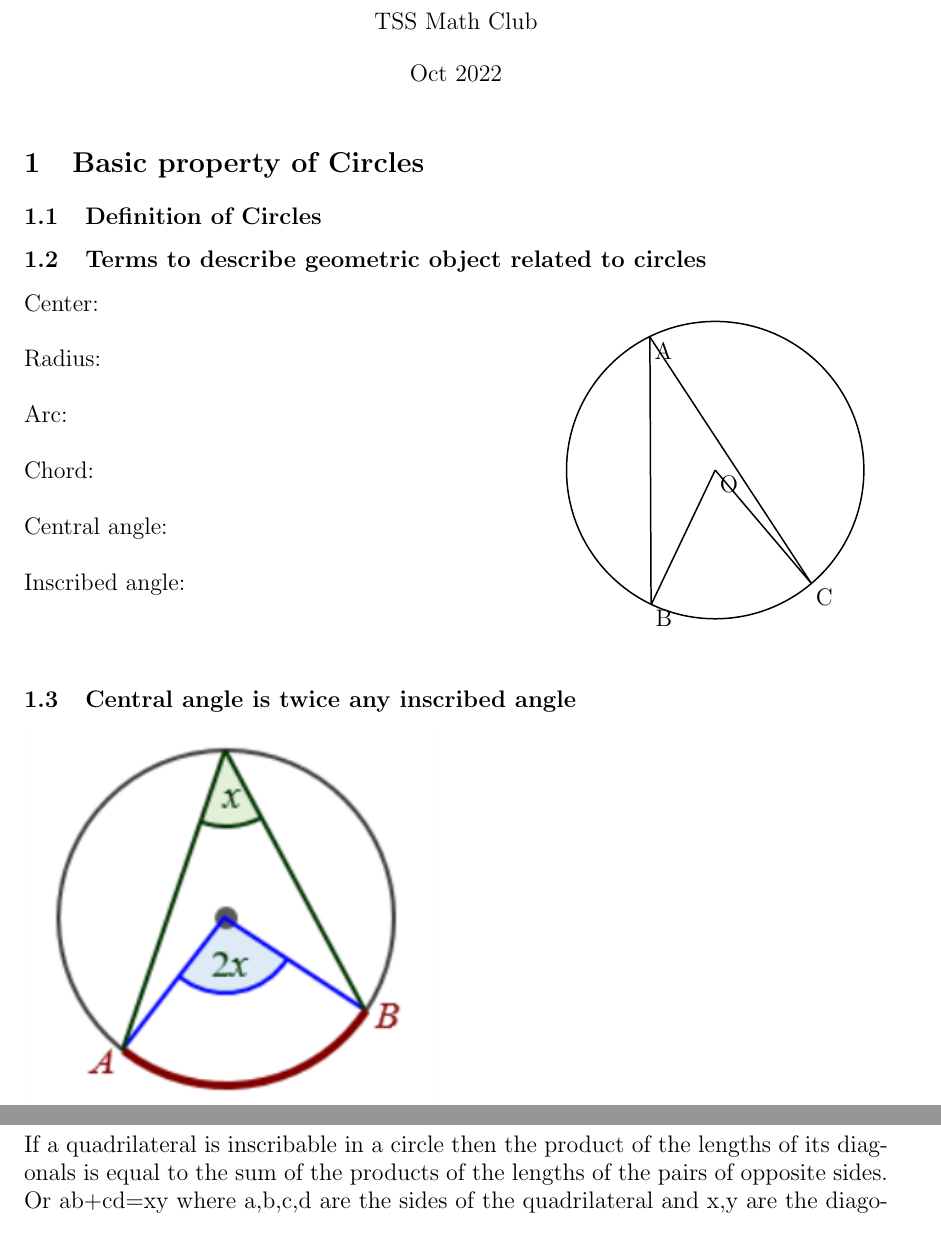
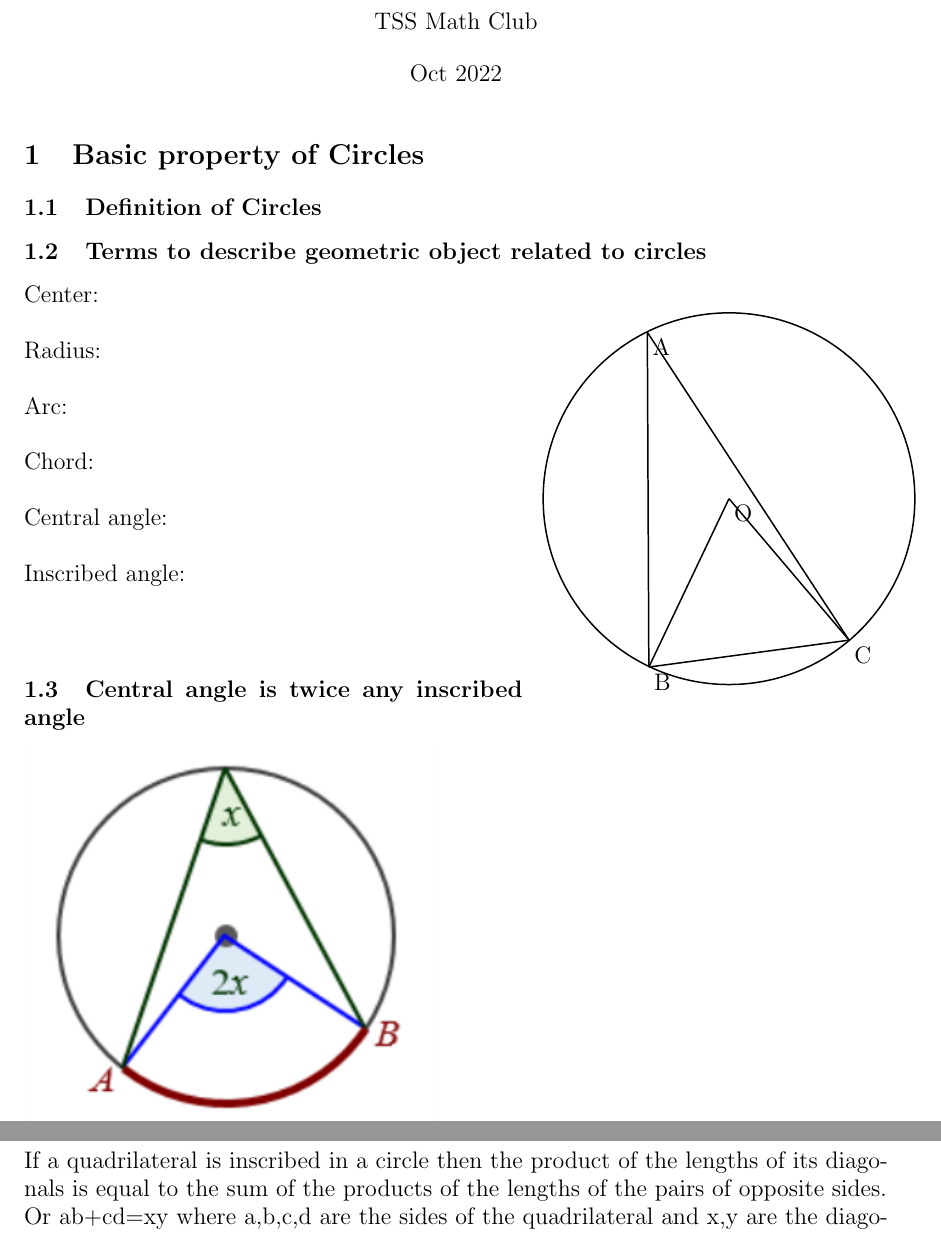
Before and after one commit to AntonymousCHL/Math-Club-Tex, a LaTeX document (Geo2.tex): two parts of pages 1 and 11 of 12, joined at a grey line, cut so that both start at the same text. Compiled offline with pdfLaTeX.

Commit message:
graph change

```diff
--- a/Geo2.tex
+++ b/Geo2.tex
@@ -1,17 +1,19 @@
 \documentclass{article}
+
 \usepackage[utf8]{inputenc}
 \usepackage[letterpaper, total={6in, 9in}]{geometry}
+\usepackage{amsmath}
+\usepackage{amssymb}
+\usepackage{natbib}
+
 
 
 \title{Geometry 2 - Circles}
 \author{TSS Math Club}
 \date{Oct 2022}
 
-\usepackage{amsmath}
-\usepackage{natbib}
 \usepackage{wrapfig}
 \usepackage{graphicx}
-\usepackage{amssymb}
 \usepackage{tikz}
 
 \graphicspath{ {./geo2/} }
@@ -30,7 +33,7 @@
 
     \tikzset{every picture/.style={line width=0.75pt}} %set default line width to 0.75pt
 
-    \begin{tikzpicture}[x=0.6pt,y=0.6pt,yscale=-1,xscale=1]
+    \begin{tikzpicture}[x=0.75pt,y=0.75pt,yscale=-1,xscale=1]
         %uncomment if require: \path (0,300); %set diagram left start at 0, and has height of 300
 
         %Shape: Circle [id:dp17379134999161217]
@@ -213,7 +218,7 @@ Prove AFG is an isosceles triangle.
 
 \subsection{Ptolemy's theorem}
 
-If a quadrilateral is inscribable in a circle then the product of the lengths of its diagonals is equal to the sum of the products of the lengths of the pairs of opposite sides.
+If a quadrilateral is inscribed in a circle then the product of the lengths of its diagonals is equal to the sum of the products of the lengths of the pairs of opposite sides.
 \\Or ab+cd=xy where a,b,c,d are the sides of the quadrilateral and x,y are the diagonals.
 
 \includegraphics{Picture20.png}
```
Also changed, not shown: Geo2.pdf, Geo2.tex (3 more changed lines), 4 other files. Lines whose indentation alone changed are shown as unchanged.
